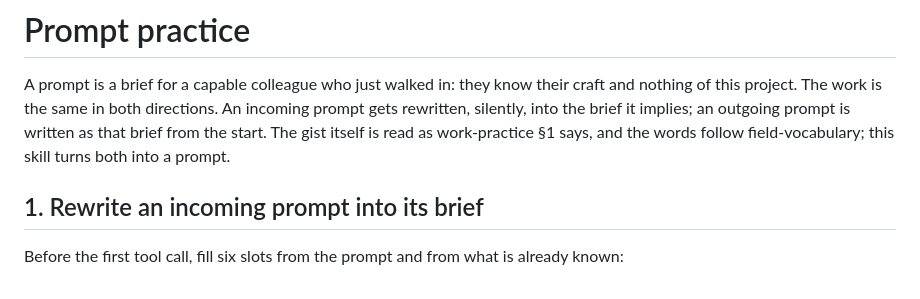
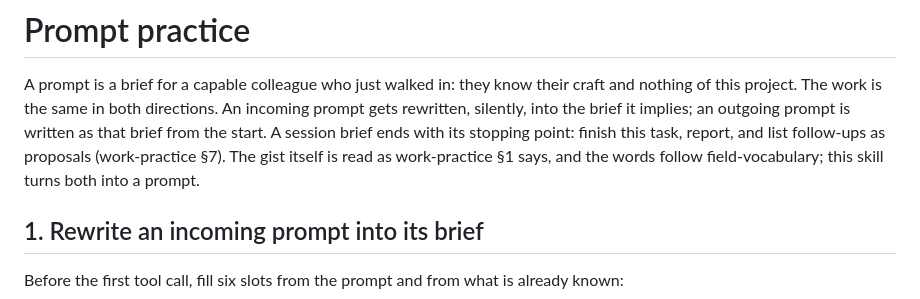
Before and after one commit to kat-titter/claude-code-learns, a Markdown page: skills/prompt-practice/SKILL.md, the part around the change. Rendered like a GitHub page.

Commit message:
prompt-practice: a session brief ends with its stopping point
Brings the public copy in step with the private one.

Co-Authored-By: Claude Opus 5.5 <noreply@anthropic.com>

```diff
--- a/skills/prompt-practice/SKILL.md
+++ b/skills/prompt-practice/SKILL.md
@@ -8,8 +8,9 @@ when_to_use: On a short, dictated, typo'd or abstract request before the first t
 
 A prompt is a brief for a capable colleague who just walked in: they know their craft and nothing of this project.
 The work is the same in both directions. An incoming prompt gets rewritten, silently, into the brief it implies; an
-outgoing prompt is written as that brief from the start. The gist itself is read as work-practice §1 says, and the
-words follow field-vocabulary; this skill turns both into a prompt.
+outgoing prompt is written as that brief from the start. A session brief ends with its stopping point: finish this
+task, report, and list follow-ups as proposals (work-practice §7). The gist itself is read as work-practice §1 says,
+and the words follow field-vocabulary; this skill turns both into a prompt.
 
 ## 1. Rewrite an incoming prompt into its brief
 
```
